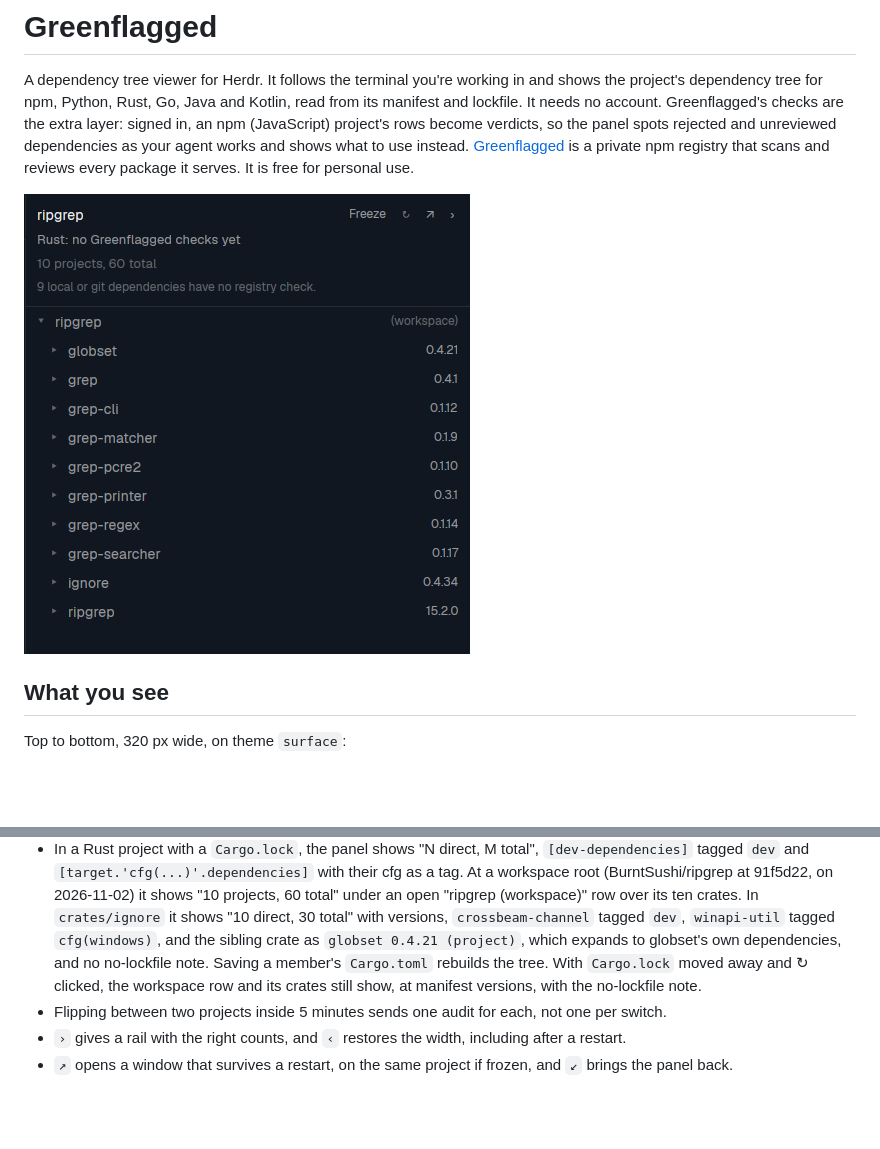
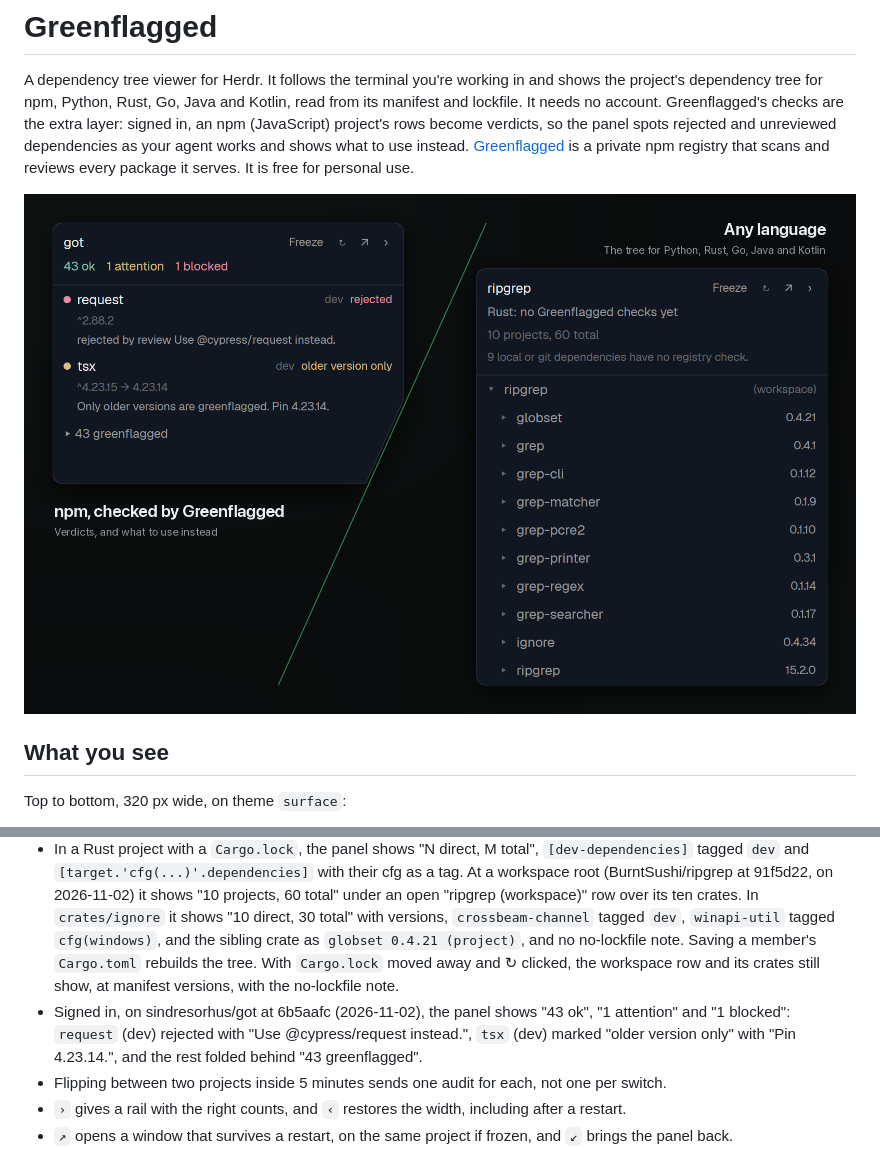
Before and after one commit to greenflagged/herdr-greenflagged, a Markdown page: RECIPE.md, 2 parts joined by grey strips. Drawn GitHub-style; pictures changed too: preview.png; blank space fills up the shorter version.

```diff
--- a/RECIPE.md
+++ b/RECIPE.md
@@ -2,7 +2,7 @@
 
 A dependency tree viewer for Herdr. It follows the terminal you're working in and shows the project's dependency tree for npm, Python, Rust, Go, Java and Kotlin, read from its manifest and lockfile. It needs no account. Greenflagged's checks are the extra layer: signed in, an npm (JavaScript) project's rows become verdicts, so the panel spots rejected and unreviewed dependencies as your agent works and shows what to use instead. [Greenflagged](https://greenflagged.dev) is a private npm registry that scans and reviews every package it serves. It is free for personal use.
 
-![Panel for the Rust workspace ripgrep reading "Rust: no Greenflagged checks yet", "10 projects, 60 total" and "9 local or git dependencies have no registry check", with an open ripgrep (workspace) row over its ten crates, from globset 0.4.21 to ripgrep 15.2.0](preview.png)
+![Two panels split by a diagonal line. Left, captioned "npm, checked by Greenflagged": the npm project got reading "43 ok", "1 attention" and "1 blocked", with request (dev) rejected and "rejected by review Use @cypress/request instead.", tsx (dev) marked "older version only" with "Only older versions are greenflagged. Pin 4.23.14.", and a folded "43 greenflagged" row. Right, captioned "Any language": the Rust workspace ripgrep reading "Rust: no Greenflagged checks yet", "10 projects, 60 total" and "9 local or git dependencies have no registry check", with an open ripgrep (workspace) row over its ten crates, from globset 0.4.21 to ripgrep 15.2.0](preview.png)
 
 ## What you see
 
@@ -273,9 +273,12 @@ Levels and labels come from the audit `status`:
   (BurntSushi/ripgrep at 91f5d22, on 2026-11-02) it shows "10 projects, 60 total" under an open
   "ripgrep (workspace)" row over its ten crates. In `crates/ignore` it shows "10 direct, 30 total" with
   versions, `crossbeam-channel` tagged `dev`, `winapi-util` tagged `cfg(windows)`, and the sibling crate
-  as `globset 0.4.21 (project)`, which expands to globset's own dependencies, and no no-lockfile note. Saving a member's
+  as `globset 0.4.21 (project)`, and no no-lockfile note. Saving a member's
   `Cargo.toml` rebuilds the tree. With `Cargo.lock` moved away and ↻ clicked, the workspace row and its
   crates still show, at manifest versions, with the no-lockfile note.
+- Signed in, on sindresorhus/got at 6b5aafc (2026-11-02), the panel shows "43 ok", "1 attention" and
+  "1 blocked": `request` (dev) rejected with "Use @cypress/request instead.", `tsx` (dev) marked
+  "older version only" with "Pin 4.23.14.", and the rest folded behind "43 greenflagged".
 - Flipping between two projects inside 5 minutes sends one audit for each, not one per switch.
 - `›` gives a rail with the right counts, and `‹` restores the width, including after a restart.
 - `↗` opens a window that survives a restart, on the same project if frozen, and `↙` brings the panel back.
```
Also changed, not shown: README.md (+3 -2 lines), 3 other files.
